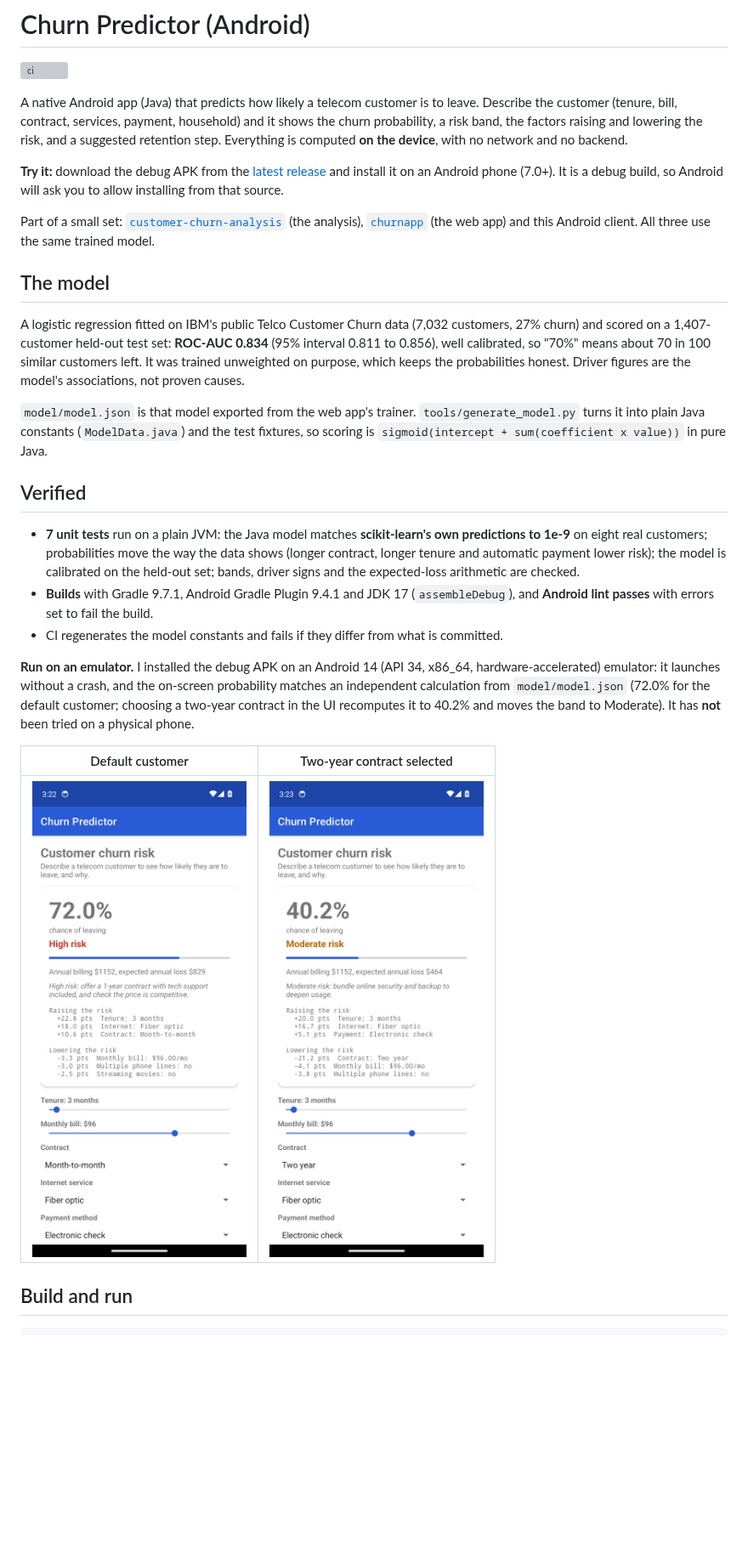
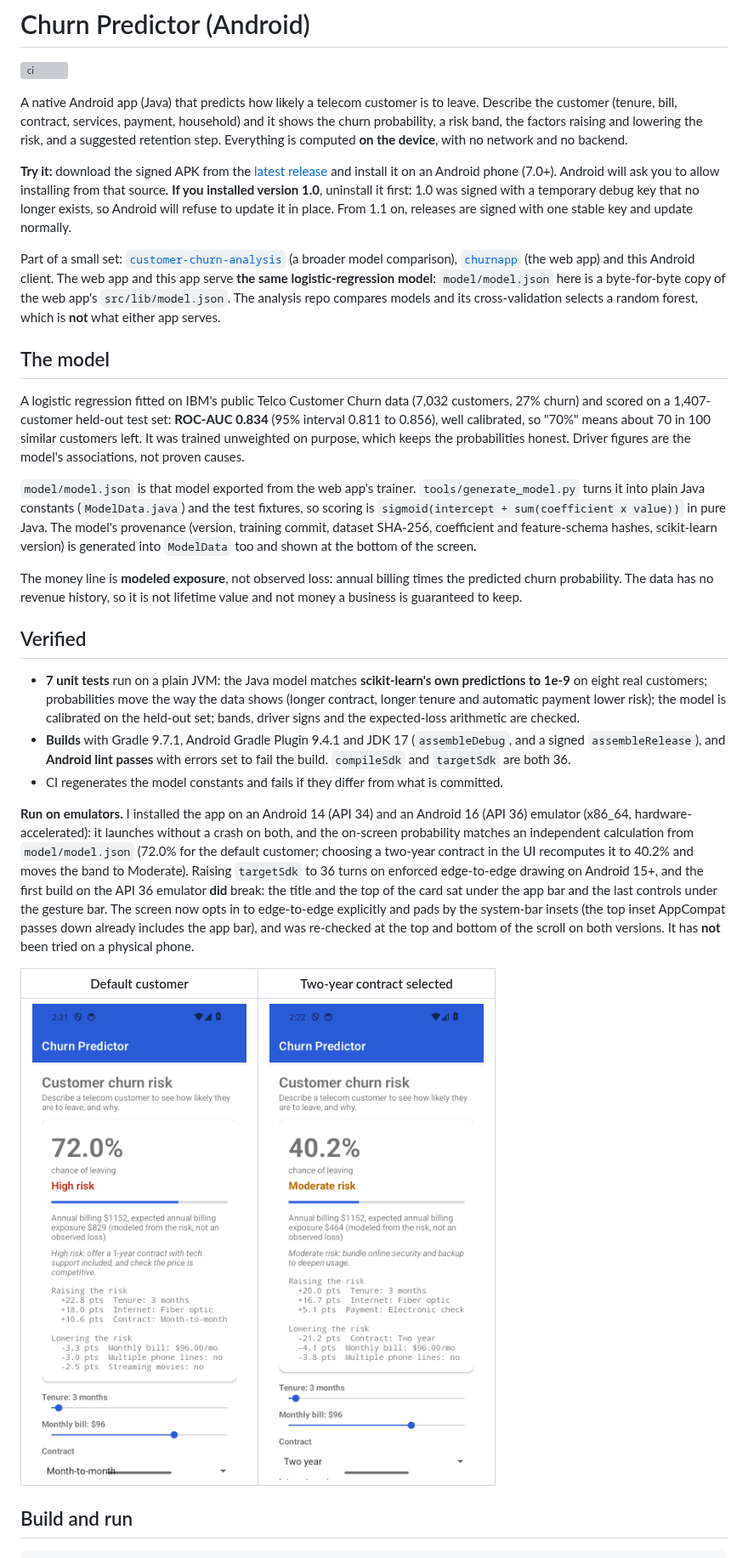
Before and after one commit to jayraj0975/churn-predictor-android, a Markdown page: README.md, the part around one of its changes. Shown at 85% size. GitHub-like rendering; pictures changed too: docs/screenshot-default.png, docs/screenshot-two-year.png; blank space fills up the shorter version; grey boxes are pictures that could not be loaded.

```diff
--- a/README.md
+++ b/README.md
@@ -7,11 +7,12 @@ customer (tenure, bill, contract, services, payment, household) and it shows the
 a risk band, the factors raising and lowering the risk, and a suggested retention step. Everything is
 computed **on the device**, with no network and no backend.
 
-**Try it:** download the debug APK from the [latest release](https://github.com/jayraj0975/churn-predictor-android/releases/latest) and install it on an Android phone (7.0+). It is a debug build, so Android will ask you to allow installing from that source.
+**Try it:** download the signed APK from the [latest release](https://github.com/jayraj0975/churn-predictor-android/releases/latest) and install it on an Android phone (7.0+). Android will ask you to allow installing from that source. **If you installed version 1.0**, uninstall it first: 1.0 was signed with a temporary debug key that no longer exists, so Android will refuse to update it in place. From 1.1 on, releases are signed with one stable key and update normally.
 
-Part of a small set: [`customer-churn-analysis`](https://github.com/jayraj0975/customer-churn-analysis) (the analysis),
-[`churnapp`](https://github.com/jayraj0975/churnapp) (the web app) and this Android client. All three
-use the same trained model.
+Part of a small set: [`customer-churn-analysis`](https://github.com/jayraj0975/customer-churn-analysis) (a broader model comparison),
+[`churnapp`](https://github.com/jayraj0975/churnapp) (the web app) and this Android client. The web app and this app serve **the same
+logistic-regression model**: `model/model.json` here is a byte-for-byte copy of the web app's `src/lib/model.json`. The analysis repo compares
+models and its cross-validation selects a random forest, which is **not** what either app serves.
 
 ## The model
 
@@ -23,7 +24,11 @@ probabilities honest. Driver figures are the model's associations, not proven ca
 
 `model/model.json` is that model exported from the web app's trainer. `tools/generate_model.py` turns it into
 plain Java constants (`ModelData.java`) and the test fixtures, so scoring is
-`sigmoid(intercept + sum(coefficient x value))` in pure Java.
+`sigmoid(intercept + sum(coefficient x value))` in pure Java. The model's provenance (version, training commit, dataset SHA-256,
+coefficient and feature-schema hashes, scikit-learn version) is generated into `ModelData` too and shown at the bottom of the screen.
+
+The money line is **modeled exposure**, not observed loss: annual billing times the predicted churn probability. The data has no
+revenue history, so it is not lifetime value and not money a business is guaranteed to keep.
 
 ## Verified
 
@@ -31,13 +36,16 @@ plain Java constants (`ModelData.java`) and the test fixtures, so scoring is
   on eight real customers; probabilities move the way the data shows (longer contract, longer tenure and automatic
   payment lower risk); the model is calibrated on the held-out set; bands, driver signs and the expected-loss
   arithmetic are checked.
-- **Builds** with Gradle 9.7.1, Android Gradle Plugin 9.4.1 and JDK 17 (`assembleDebug`), and **Android lint passes** with errors set to fail the build.
+- **Builds** with Gradle 9.7.1, Android Gradle Plugin 9.4.1 and JDK 17 (`assembleDebug`, and a signed `assembleRelease`), and **Android lint passes** with errors set to fail the build. `compileSdk` and `targetSdk` are both 36.
 - CI regenerates the model constants and fails if they differ from what is committed.
 
-**Run on an emulator.** I installed the debug APK on an Android 14 (API 34, x86_64, hardware-accelerated) emulator: it
-launches without a crash, and the on-screen probability matches an independent calculation from `model/model.json`
+**Run on emulators.** I installed the app on an Android 14 (API 34) and an Android 16 (API 36) emulator (x86_64, hardware-accelerated):
+it launches without a crash on both, and the on-screen probability matches an independent calculation from `model/model.json`
 (72.0% for the default customer; choosing a two-year contract in the UI recomputes it to 40.2% and moves the band to Moderate).
-It has **not** been tried on a physical phone.
+Raising `targetSdk` to 36 turns on enforced edge-to-edge drawing on Android 15+, and the first build on the API 36 emulator
+**did** break: the title and the top of the card sat under the app bar and the last controls under the gesture bar. The screen now opts in
+to edge-to-edge explicitly and pads by the system-bar insets (the top inset AppCompat passes down already includes the app bar), and
+was re-checked at the top and bottom of the scroll on both versions. It has **not** been tried on a physical phone.
 
 | Default customer | Two-year contract selected |
 |---|---|
```
Also changed, not shown: other parts of README.md (+5 -1 lines), 10 other files.
